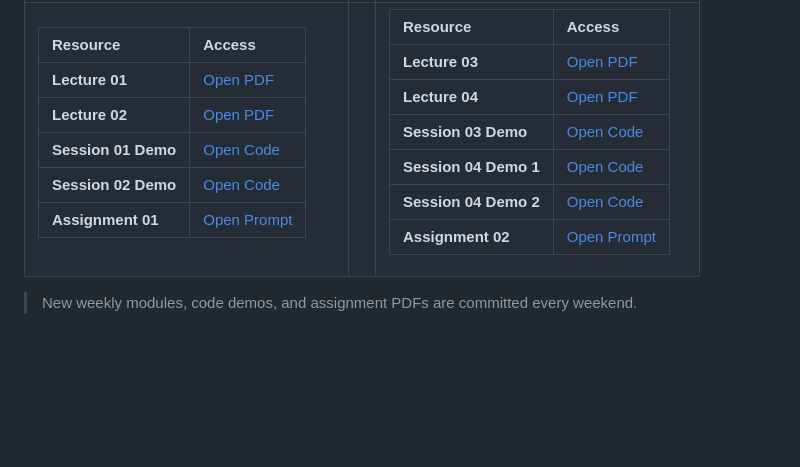
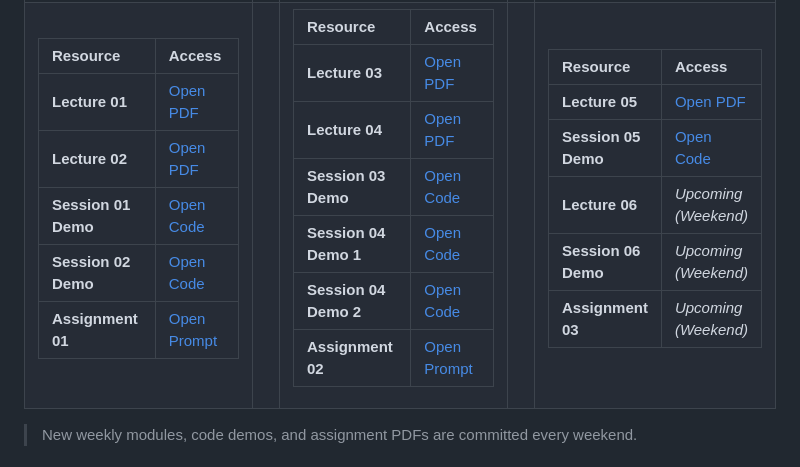
Before and after one commit to Samra-63/web-dev-course, a Markdown page: README.md, the part around one of its changes. Rendered like a GitHub page; blank space fills up the shorter version.

Commit message:
docs: update README with Week 3 available materials and lecture 5 links

```diff
--- a/README.md
+++ b/README.md
@@ -283,6 +285,18 @@ Weekly exercises designed to make you apply the concepts yourself rather than si
 | **Session 04 Demo 1** | [Open Code](./code-demos/lecture-4-practice1.html) |
 | **Session 04 Demo 2** | [Open Code](./code-demos/lecture-4-practice2.html) |
 | **Assignment 02** | [Open Prompt](./assignments/Weekly_Assignment_2.pdf) |
+
+</td>
+<td></td>
+<td>
+
+| Resource | Access |
+| :--- | :--- |
+| **Lecture 05** | [Open PDF](./lectures/lecture_5.pdf) |
+| **Session 05 Demo** | [Open Code](./code-demos/lecture-5-practice.html) |
+| **Lecture 06** | *Upcoming (Weekend)* |
+| **Session 06 Demo** | *Upcoming (Weekend)* |
+| **Assignment 03** | *Upcoming (Weekend)* |
 
 </td>
 </tr>
```
Also changed, not shown: other parts of README.md (+5 -3 lines).
